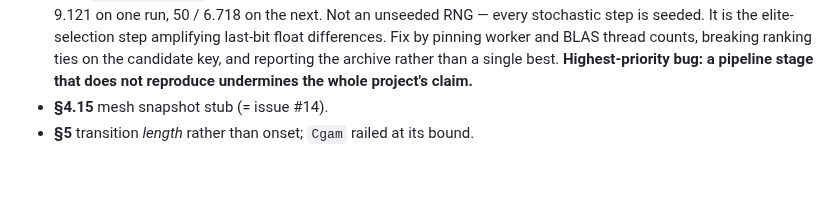
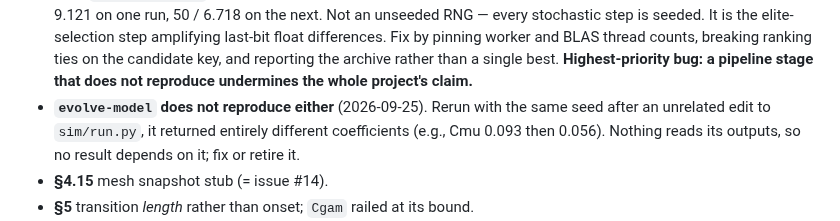
Before and after one commit to petebachant/boundary-layer-turbulence-modeling, a Markdown page: docs/roadmap.md, the part around the change. Rendered like a GitHub page; blank space fills up the shorter version.

Commit message:
Note that evolve-model does not reproduce

```diff
--- a/docs/roadmap.md
+++ b/docs/roadmap.md
@@ -428,6 +428,10 @@ full context on each.
   and reporting the archive rather than a single best. **Highest-priority bug:
   a pipeline stage that does not reproduce undermines the whole project's
   claim.**
+- **`evolve-model` does not reproduce either** (2026-09-25). Rerun with the
+  same seed after an unrelated edit to `sim/run.py`, it returned entirely
+  different coefficients (e.g., Cmu 0.093 then 0.056). Nothing reads its
+  outputs, so no result depends on it; fix or retire it.
 - **§4.15** mesh snapshot stub (= issue #14).
 - **§5** transition *length* rather than onset; `Cgam` railed at its bound.
 - **§5** reformulate γ as coherence, given §1.4.
```
